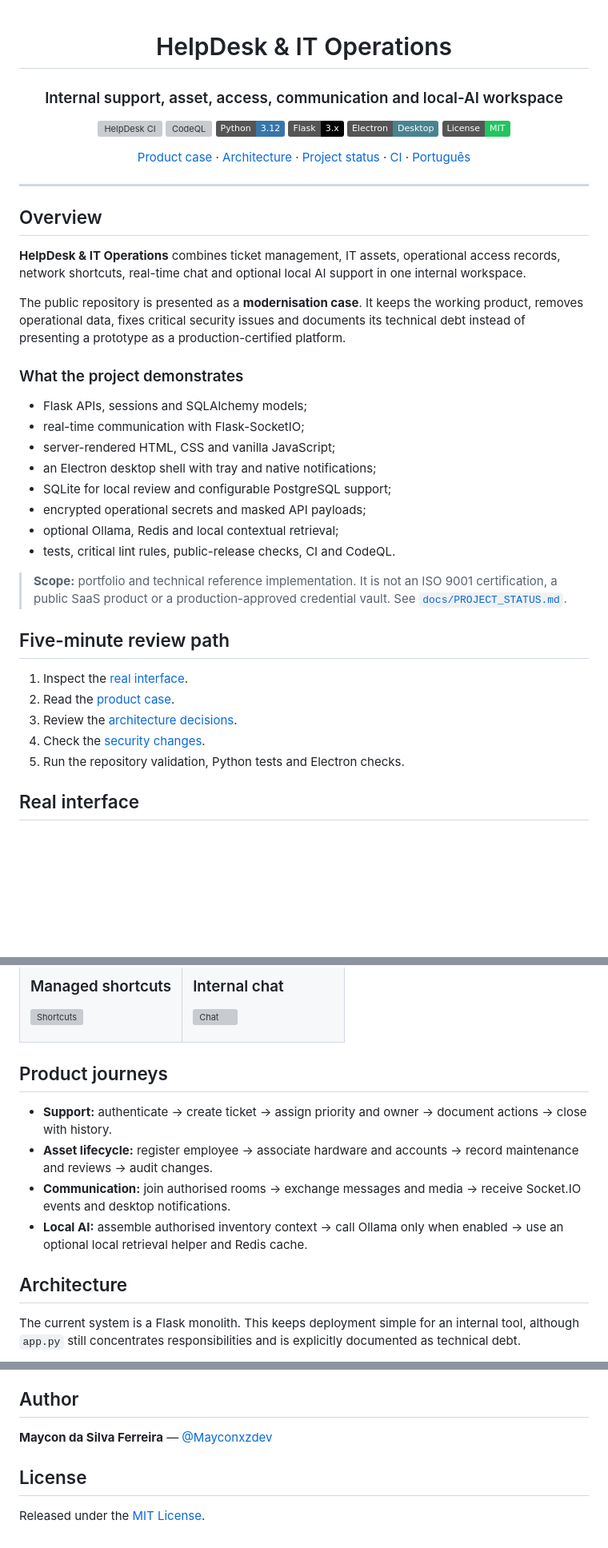
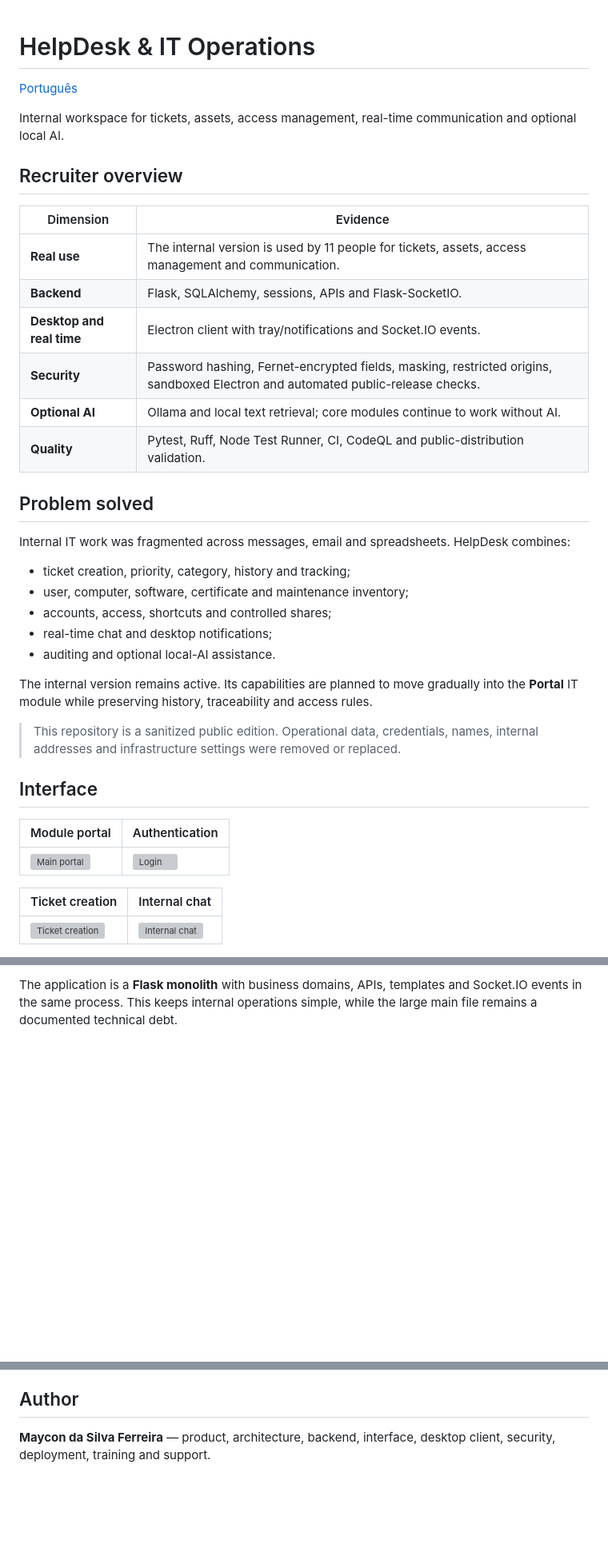
Before and after one commit to Mayconxzdev/HelpDesk, a Markdown page: README.en.md, 3 parts joined by grey strips. Shown at 80% size. Rendered like a GitHub page; badges without logos; blank space fills up the shorter version; grey boxes are pictures that could not be loaded.

Commit message:
Align English HelpDesk evidence and Portal naming

````diff
--- a/README.en.md
+++ b/README.en.md
@@ -3,50 +1,41 @@
 # HelpDesk & IT Operations
 
-### Internal support, asset, access, communication and local-AI workspace
-
-[![HelpDesk CI](https://github.com/Mayconxzdev/HelpDesk/actions/workflows/ci.yml/badge.svg)](https://github.com/Mayconxzdev/HelpDesk/actions/workflows/ci.yml)
-[![CodeQL](https://github.com/Mayconxzdev/HelpDesk/actions/workflows/codeql.yml/badge.svg)](https://github.com/Mayconxzdev/HelpDesk/actions/workflows/codeql.yml)
-![Python](https://img.shields.io/badge/Python-3.12-3776AB?logo=python&logoColor=white)
-![Flask](https://img.shields.io/badge/Flask-3.x-000?logo=flask&logoColor=white)
-![Electron](https://img.shields.io/badge/Electron-Desktop-47848F?logo=electron&logoColor=white)
-![License](https://img.shields.io/badge/License-MIT-22c55e)
-
-[Product case](docs/PORTFOLIO_CASE_STUDY.md) ·
-[Architecture](docs/ARCHITECTURE.md) ·
-[Project status](docs/PROJECT_STATUS.md) ·
-[CI](docs/CI.md) ·
 [Português](README.md)
 
-</div>
+Internal workspace for tickets, assets, access management, real-time communication and optional local AI.
 
----
+## Recruiter overview
 
-## Overview
+| Dimension | Evidence |
+|---|---|
+| **Real use** | The internal version is used by 11 people for tickets, assets, access management and communication. |
+| **Backend** | Flask, SQLAlchemy, sessions, APIs and Flask-SocketIO. |
+| **Desktop and real time** | Electron client with tray/notifications and Socket.IO events. |
+| **Security** | Password hashing, Fernet-encrypted fields, masking, restricted origins, sandboxed Electron and automated public-release checks. |
+| **Optional AI** | Ollama and local text retrieval; core modules continue to work without AI. |
+| **Quality** | Pytest, Ruff, Node Test Runner, CI, CodeQL and public-distribution validation. |
 
-**HelpDesk & IT Operations** combines ticket management, IT assets, operational access records, network shortcuts, real-time chat and optional local AI support in one internal workspace.
+## Problem solved
 
-The public repository is presented as a **modernisation case**. It keeps the working product, removes operational data, fixes critical security issues and documents its technical debt instead of presenting a prototype as a production-certified platform.
+Internal IT work was fragmented across messages, email and spreadsheets. HelpDesk combines:
 
-### What the project demonstrates
+- ticket creation, priority, category, history and tracking;
+- user, computer, software, certificate and maintenance inventory;
+- accounts, access, shortcuts and controlled shares;
+- real-time chat and desktop notifications;
+- auditing and optional local-AI assistance.
 
-- Flask APIs, sessions and SQLAlchemy models;
-- real-time communication with Flask-SocketIO;
-- server-rendered HTML, CSS and vanilla JavaScript;
-- an Electron desktop shell with tray and native notifications;
-- SQLite for local review and configurable PostgreSQL support;
-- encrypted operational secrets and masked API payloads;
-- optional Ollama, Redis and local contextual retrieval;
-- tests, critical lint rules, public-release checks, CI and CodeQL.
+The internal version remains active. Its capabilities are planned to move gradually into the **Portal** IT module while preserving history, traceability and access rules.
 
-> **Scope:** portfolio and technical reference implementation. It is not an ISO 9001 certification, a public SaaS product or a production-approved credential vault. See [`docs/PROJECT_STATUS.md`](docs/PROJECT_STATUS.md).
+> This repository is a sanitized public edition. Operational data, credentials, names, internal addresses and infrastructure settings were removed or replaced.
 
-## Five-minute review path
+## Interface
 
-1. Inspect the [real interface](#real-interface).
-2. Read the [product case](docs/PORTFOLIO_CASE_STUDY.md).
-3. Review the [architecture decisions](docs/ARCHITECTURE.md).
-4. Check the [security changes](docs/SECURITY.md).
-5. Run the repository validation, Python tests and Electron checks.
+| Module portal | Authentication |
+|---|---|
+| ![Main portal](docs/portfolio/01-portal.webp) | ![Login](docs/portfolio/02-login.webp) |
 
-## Real interface
+| Ticket creation | Internal chat |
+|---|---|
+| ![Ticket creation](docs/portfolio/03-ticket.webp) | ![Internal chat](docs/portfolio/05-chat.webp) |
 
@@ -71,26 +44,4 @@ The public repository is presented as a **modernisation case**. It keeps the wor
-### Managed shortcuts
-
-![Shortcuts](docs/portfolio/04-shortcuts.webp)
-
-</td><td width="50%">
-
-### Internal chat
-
-![Chat](docs/portfolio/05-chat.webp)
-
-</td></tr>
-</table>
-
-## Product journeys
-
-- **Support:** authenticate → create ticket → assign priority and owner → document actions → close with history.
-- **Asset lifecycle:** register employee → associate hardware and accounts → record maintenance and reviews → audit changes.
-- **Communication:** join authorised rooms → exchange messages and media → receive Socket.IO events and desktop notifications.
-- **Local AI:** assemble authorised inventory context → call Ollama only when enabled → use an optional local retrieval helper and Redis cache.
-
-## Architecture
-
-The current system is a Flask monolith. This keeps deployment simple for an internal tool, although `app.py` still concentrates responsibilities and is explicitly documented as technical debt.
+The application is a **Flask monolith** with business domains, APIs, templates and Socket.IO events in the same process. This keeps internal operations simple, while the large main file remains a documented technical debt.
 
 ```mermaid
 flowchart LR
@@ -189,8 +135,4 @@ cd hd_electron && npm ci --ignore-scripts && npm run check
 
 ## Author
 
-**Maycon da Silva Ferreira** — [@Mayconxzdev](https://github.com/Mayconxzdev)
-
-## License
-
-Released under the [MIT License](LICENSE).
+**Maycon da Silva Ferreira** — product, architecture, backend, interface, desktop client, security, deployment, training and support.
````
Also changed, not shown: other parts of README.en.md (+40 -63 lines).
